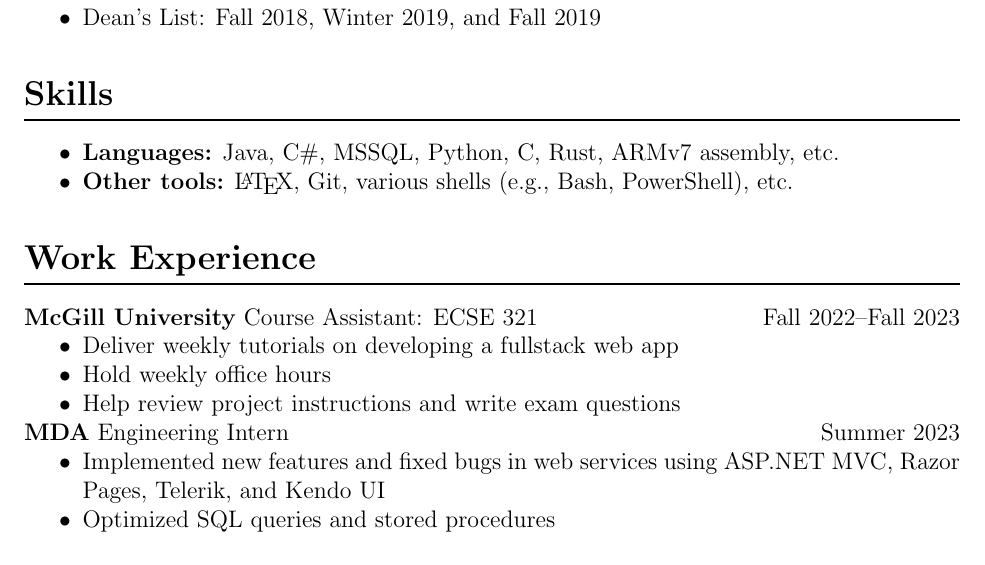
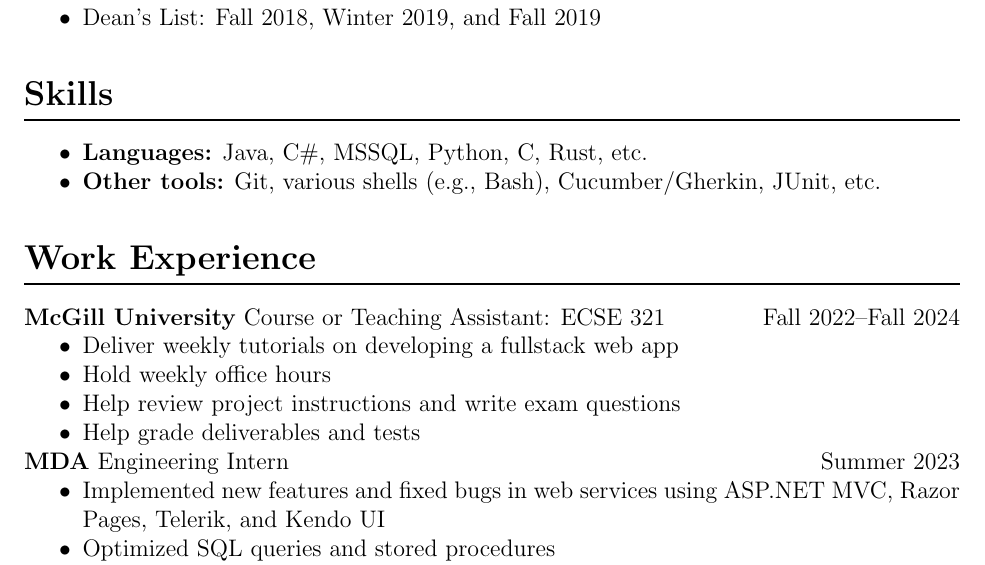
Before and after one commit to louis-hildebrand/louis-hildebrand, a LaTeX CV (academic-cv.tex): part of the page, cut so that both start at the same text. Compiled offline with pdfLaTeX.

Commit message:
Update academic CV

```diff
--- a/academic-cv.tex
+++ b/academic-cv.tex
@@ -72,19 +72,20 @@ Fall 2018--Winter 2020
 \section*{Skills}
 
 \begin{itemize}
-	\item \textbf{Languages:} Java, C\#, MSSQL, Python, C, Rust, ARMv7 assembly, etc.
-	\item \textbf{Other tools:} \LaTeX, Git, various shells (e.g., Bash, PowerShell), etc.
+	\item \textbf{Languages:} Java, C\#, MSSQL, Python, C, Rust, etc.
+	\item \textbf{Other tools:} Git, various shells (e.g., Bash), Cucumber/Gherkin, JUnit, etc.
 \end{itemize}
 
 \section*{Work Experience}
 
-\textbf{McGill University} Course Assistant: ECSE 321
+\textbf{McGill University} Course or Teaching Assistant: ECSE 321
 \hfill
-Fall 2022--Fall 2023
+Fall 2022--Fall 2024
 \begin{itemize}
 	\item Deliver weekly tutorials on developing a fullstack web app
 	\item Hold weekly office hours
 	\item Help review project instructions and write exam questions
+	\item Help grade deliverables and tests
 \end{itemize}
 
 \textbf{MDA} Engineering Intern
```
